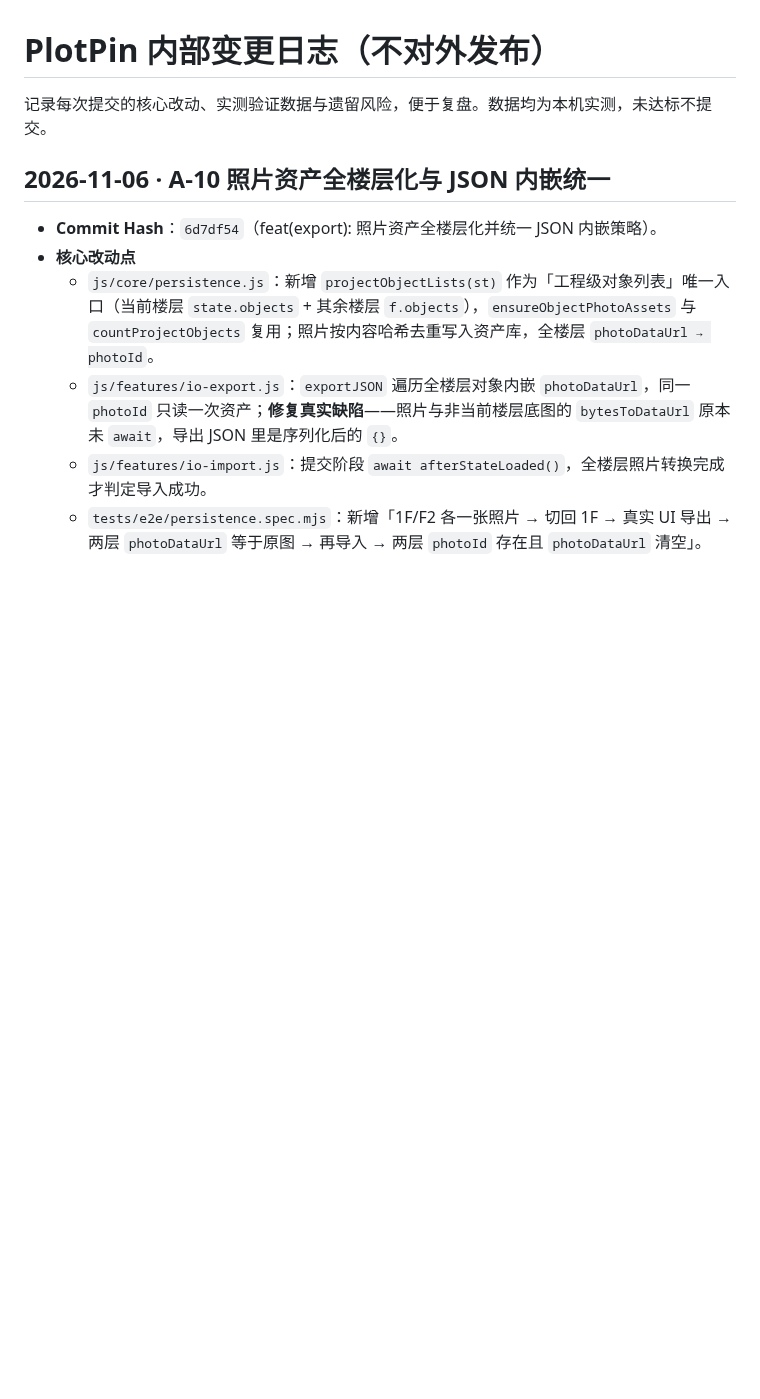
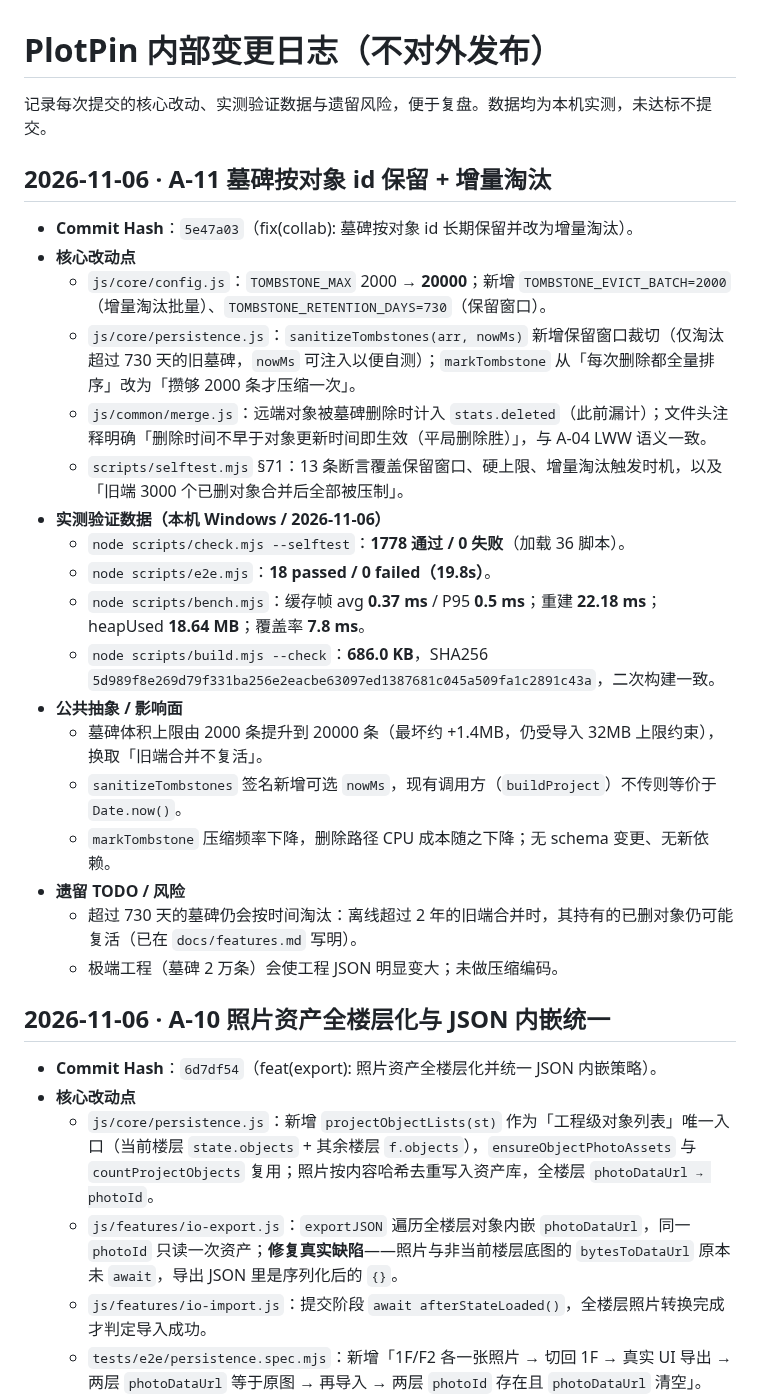
Before and after one commit to idcu/plotpin, a Markdown page: CHANGELOG.internal.md, the part around the change. Rendered like a GitHub page; blank space fills up the shorter version.

Commit message:
docs(changelog): 回填 A-11 提交哈希与实测数据

```diff
--- a/CHANGELOG.internal.md
+++ b/CHANGELOG.internal.md
@@ -1,6 +1,27 @@
 # PlotPin 内部变更日志（不对外发布）
 
 记录每次提交的核心改动、实测验证数据与遗留风险，便于复盘。数据均为本机实测，未达标不提交。
+
+## 2026-11-06 · A-11 墓碑按对象 id 保留 + 增量淘汰
+
+- **Commit Hash**：`5e47a03`（fix(collab): 墓碑按对象 id 长期保留并改为增量淘汰）。
+- **核心改动点**
+  - `js/core/config.js`：`TOMBSTONE_MAX` 2000 → **20000**；新增 `TOMBSTONE_EVICT_BATCH=2000`（增量淘汰批量）、`TOMBSTONE_RETENTION_DAYS=730`（保留窗口）。
+  - `js/core/persistence.js`：`sanitizeTombstones(arr, nowMs)` 新增保留窗口裁切（仅淘汰超过 730 天的旧墓碑，`nowMs` 可注入以便自测）；`markTombstone` 从「每次删除都全量排序」改为「攒够 2000 条才压缩一次」。
+  - `js/common/merge.js`：远端对象被墓碑删除时计入 `stats.deleted`（此前漏计）；文件头注释明确「删除时间不早于对象更新时间即生效（平局删除胜）」，与 A-04 LWW 语义一致。
+  - `scripts/selftest.mjs` §71：13 条断言覆盖保留窗口、硬上限、增量淘汰触发时机，以及「旧端 3000 个已删对象合并后全部被压制」。
+- **实测验证数据（本机 Windows / 2026-11-06）**
+  - `node scripts/check.mjs --selftest`：**1778 通过 / 0 失败**（加载 36 脚本）。
+  - `node scripts/e2e.mjs`：**18 passed / 0 failed（19.8s）**。
+  - `node scripts/bench.mjs`：缓存帧 avg **0.37 ms** / P95 **0.5 ms**；重建 **22.18 ms**；heapUsed **18.64 MB**；覆盖率 **7.8 ms**。
+  - `node scripts/build.mjs --check`：**686.0 KB**，SHA256 `5d989f8e269d79f331ba256e2eacbe63097ed1387681c045a509fa1c2891c43a`，二次构建一致。
+- **公共抽象 / 影响面**
+  - 墓碑体积上限由 2000 条提升到 20000 条（最坏约 +1.4MB，仍受导入 32MB 上限约束），换取「旧端合并不复活」。
+  - `sanitizeTombstones` 签名新增可选 `nowMs`，现有调用方（`buildProject`）不传则等价于 `Date.now()`。
+  - `markTombstone` 压缩频率下降，删除路径 CPU 成本随之下降；无 schema 变更、无新依赖。
+- **遗留 TODO / 风险**
+  - 超过 730 天的墓碑仍会按时间淘汰：离线超过 2 年的旧端合并时，其持有的已删对象仍可能复活（已在 `docs/features.md` 写明）。
+  - 极端工程（墓碑 2 万条）会使工程 JSON 明显变大；未做压缩编码。
 
 ## 2026-11-06 · A-10 照片资产全楼层化与 JSON 内嵌统一
 
```
